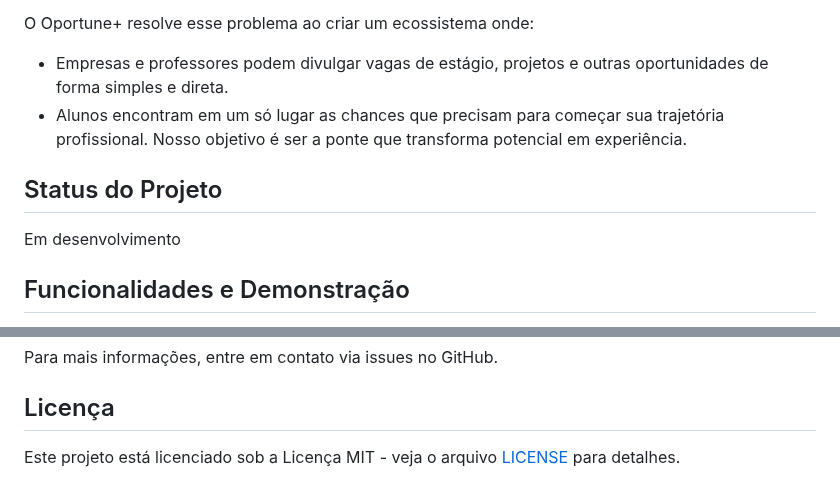
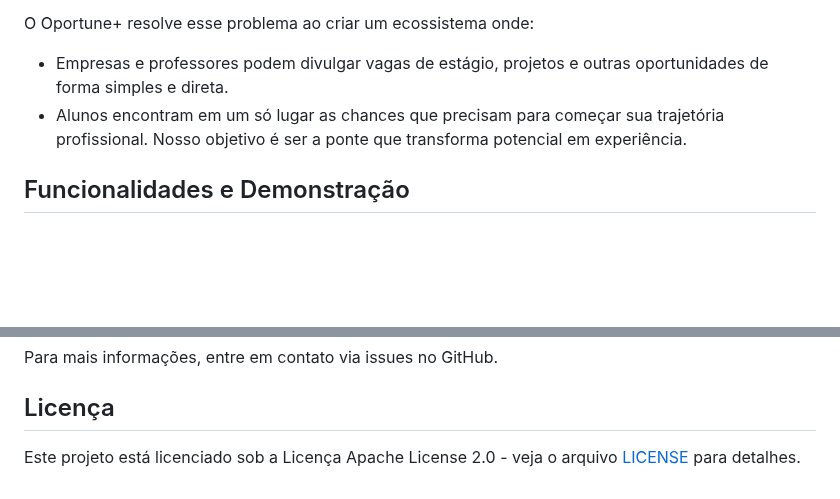
Before and after one commit to PedrFelip/oportune, a Markdown page: README.md, 2 parts joined by grey strips. Rendered like a GitHub page; blank space fills up the shorter version.

Commit message:
Atualiza README.md: corrige formatação, remove seção de status do projeto e altera licença para Apache License 2.0

```diff
--- a/README.md
+++ b/README.md
@@ -32,10 +32,6 @@ O Oportune+ resolve esse problema ao criar um ecossistema onde:
 * Empresas e professores podem divulgar vagas de estágio, projetos e outras oportunidades de forma simples e direta.
 * Alunos encontram em um só lugar as chances que precisam para começar sua trajetória profissional.
 Nosso objetivo é ser a ponte que transforma potencial em experiência.
-
-## Status do Projeto
-
-Em desenvolvimento
 
 ## Funcionalidades e Demonstração
 
@@ -125,4 +121,4 @@ Para mais informações, entre em contato via issues no GitHub.
 
 ## Licença
 
-Este projeto está licenciado sob a Licença MIT - veja o arquivo [LICENSE](https://github.com/PedrFelip/oportune/blob/main/LICENSE) para detalhes.
+Este projeto está licenciado sob a Licença Apache License 2.0 - veja o arquivo [LICENSE](https://github.com/PedrFelip/oportune/blob/main/LICENSE) para detalhes.
```
